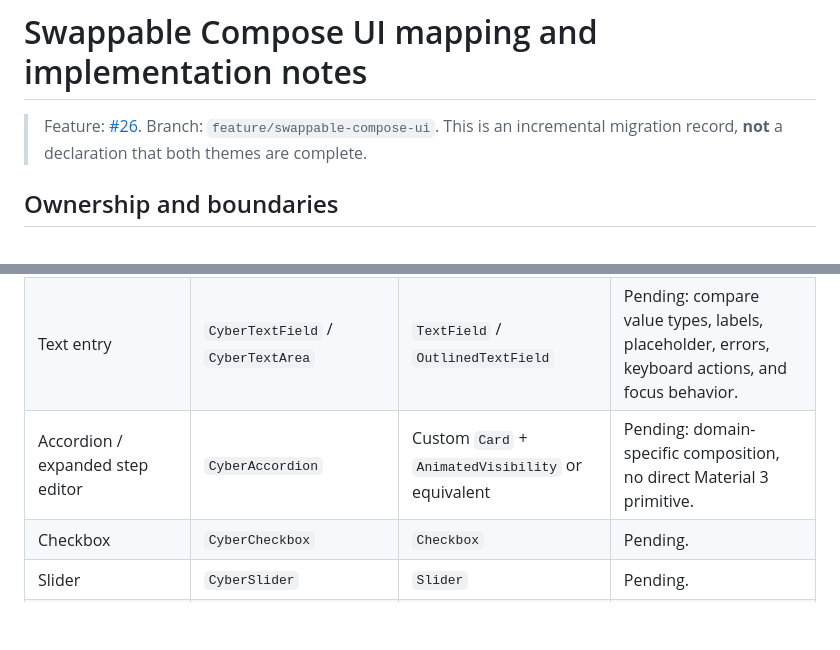
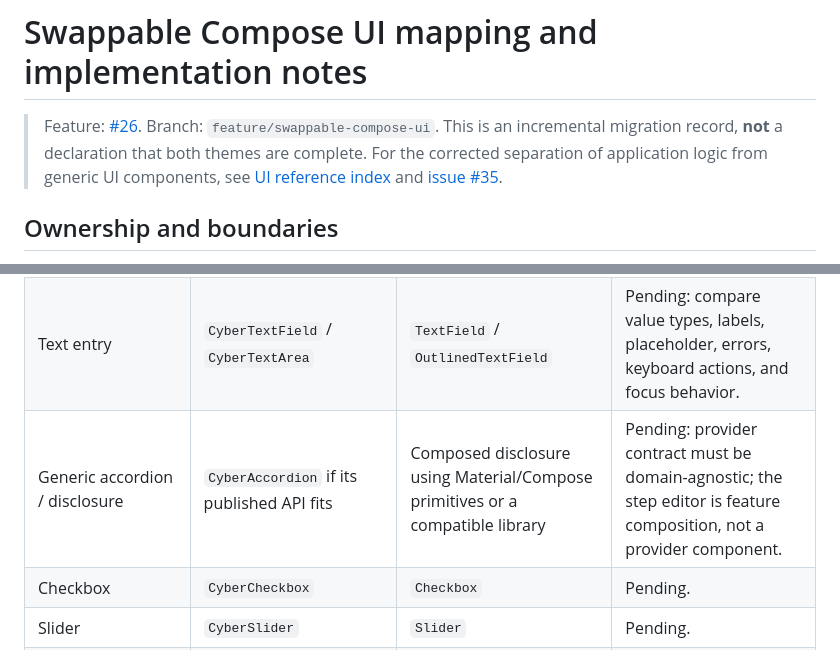
Before and after one commit to matthewdmanning/TaskChain, a Markdown page: docs/swappable-compose-ui.md, 2 parts joined by grey strips. Drawn GitHub-style; blank space fills up the shorter version.

Commit message:
docs(ui): align migration mapping with generic component boundaries

```diff
--- a/docs/swappable-compose-ui.md
+++ b/docs/swappable-compose-ui.md
@@ -2,6 +2,7 @@
 
 > Feature: [#26](https://github.com/matthewdmanning/TaskChain/issues/26). Branch: `feature/swappable-compose-ui`.
 > This is an incremental migration record, **not** a declaration that both themes are complete.
+> For the corrected separation of application logic from generic UI components, see [UI reference index](ui-reference/README.md) and [issue #35](https://github.com/matthewdmanning/TaskChain/issues/35).
 
 ## Ownership and boundaries
 
@@ -19,7 +20,7 @@ Keep provider contracts small and semantic; add slots only when an actual screen
 | Ghost/text action | `CyberButton(style = Ghost)` | `TextButton` | Pending. |
 | Elevated/content card | `CyberCard` | `Card` | Implemented for non-interactive cards via `TaskCard`; `ColumnScope` preserved. Cards with headers or interactive semantics remain pending. |
 | Text entry | `CyberTextField` / `CyberTextArea` | `TextField` / `OutlinedTextField` | Pending: compare value types, labels, placeholder, errors, keyboard actions, and focus behavior. |
-| Accordion / expanded step editor | `CyberAccordion` | Custom `Card` + `AnimatedVisibility` or equivalent | Pending: domain-specific composition, no direct Material 3 primitive. |
+| Generic accordion / disclosure | `CyberAccordion` if its published API fits | Composed disclosure using Material/Compose primitives or a compatible library | Pending: provider contract must be domain-agnostic; the step editor is feature composition, not a provider component. |
 | Checkbox | `CyberCheckbox` | `Checkbox` | Pending. |
 | Slider | `CyberSlider` | `Slider` | Pending. |
 | Dropdown | `CyberDropdown` | `ExposedDropdownMenuBox` or `DropdownMenu` | Pending; distinguish editable vs. selection-only. |
```
